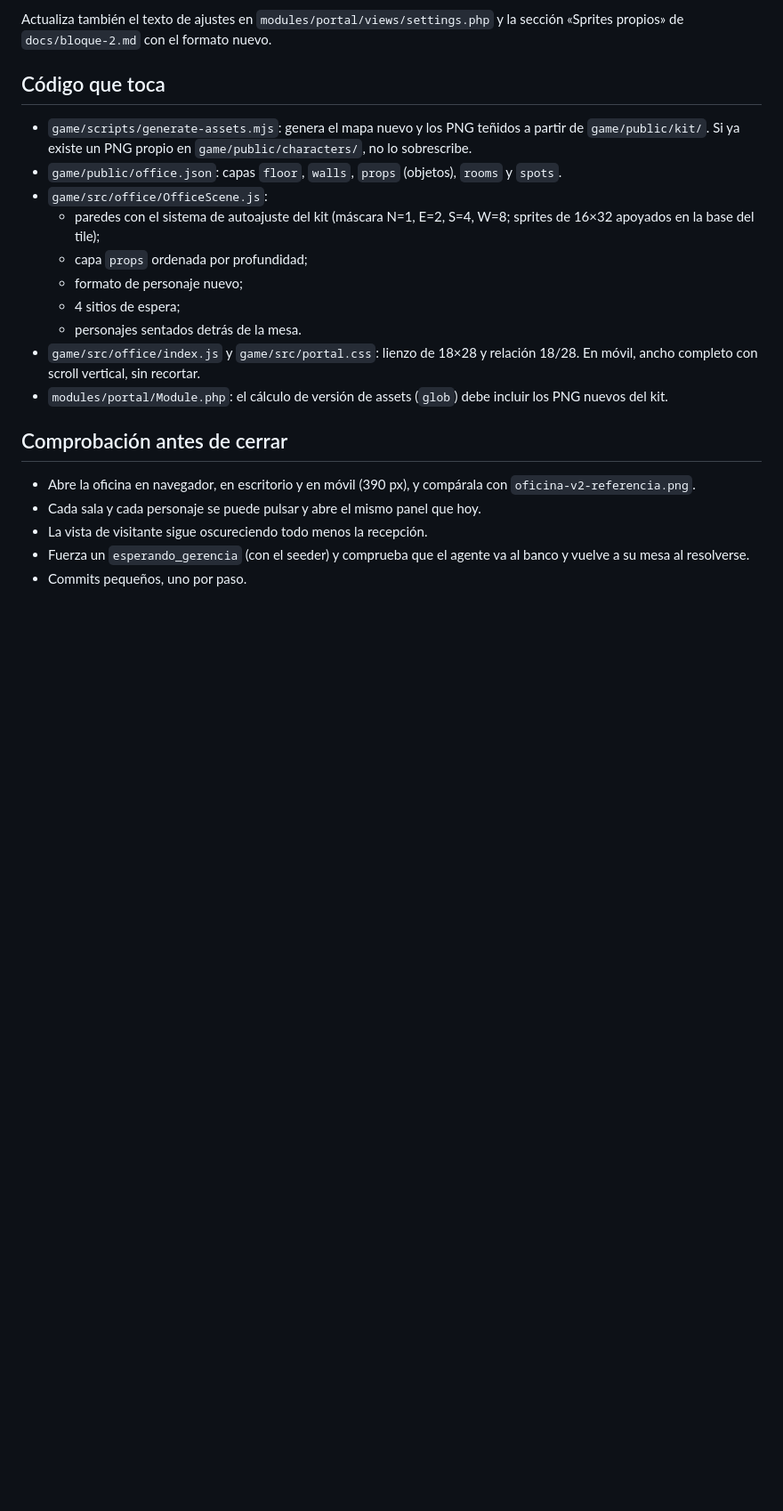
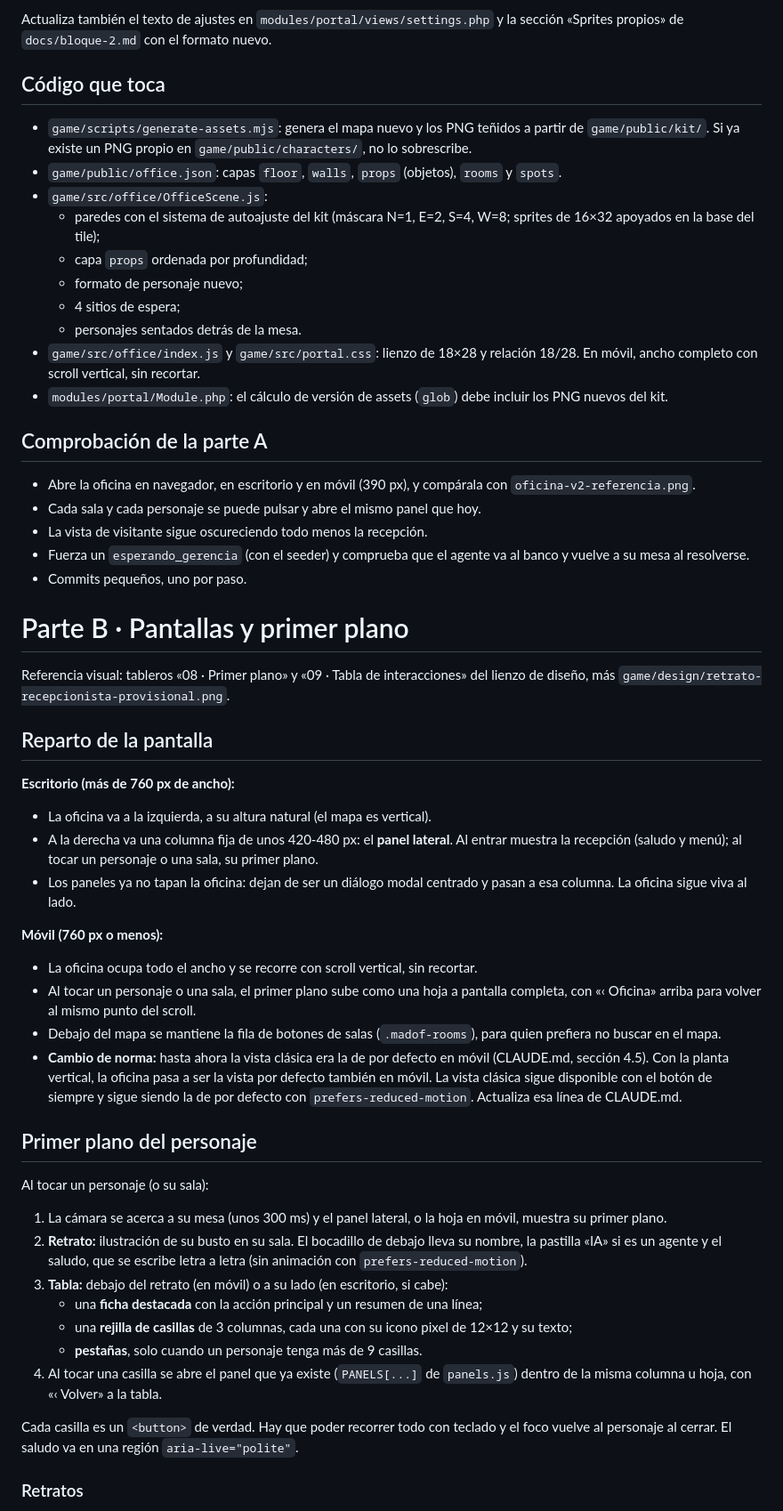
Before and after one commit to jessica-mad/office-mad, a Markdown page: docs/oficina-v2.md, the part around one of its changes. Shown at 89% size. GitHub-like rendering; blank space fills up the shorter version.

```diff
--- a/docs/oficina-v2.md
+++ b/docs/oficina-v2.md
@@ -150,10 +157,43 @@ Actualiza también el texto de ajustes en `modules/portal/views/settings.php` y
 - `game/src/office/index.js` y `game/src/portal.css`: lienzo de 18×28 y relación 18/28. En móvil, ancho completo con scroll vertical, sin recortar.
 - `modules/portal/Module.php`: el cálculo de versión de assets (`glob`) debe incluir los PNG nuevos del kit.
 
-## Comprobación antes de cerrar
+## Comprobación de la parte A
 
 - Abre la oficina en navegador, en escritorio y en móvil (390 px), y compárala con `oficina-v2-referencia.png`.
 - Cada sala y cada personaje se puede pulsar y abre el mismo panel que hoy.
 - La vista de visitante sigue oscureciendo todo menos la recepción.
 - Fuerza un `esperando_gerencia` (con el seeder) y comprueba que el agente va al banco y vuelve a su mesa al resolverse.
 - Commits pequeños, uno por paso.
+
+# Parte B · Pantallas y primer plano
+
+Referencia visual: tableros «08 · Primer plano» y «09 · Tabla de interacciones» del lienzo de diseño, más `game/design/retrato-recepcionista-provisional.png`.
+
+## Reparto de la pantalla
+
+**Escritorio (más de 760 px de ancho):**
+- La oficina va a la izquierda, a su altura natural (el mapa es vertical).
+- A la derecha va una columna fija de unos 420-480 px: el **panel lateral**. Al entrar muestra la recepción (saludo y menú); al tocar un personaje o una sala, su primer plano.
+- Los paneles ya no tapan la oficina: dejan de ser un diálogo modal centrado y pasan a esa columna. La oficina sigue viva al lado.
+
+**Móvil (760 px o menos):**
+- La oficina ocupa todo el ancho y se recorre con scroll vertical, sin recortar.
+- Al tocar un personaje o una sala, el primer plano sube como una hoja a pantalla completa, con «‹ Oficina» arriba para volver al mismo punto del scroll.
+- Debajo del mapa se mantiene la fila de botones de salas (`.madof-rooms`), para quien prefiera no buscar en el mapa.
+- **Cambio de norma:** hasta ahora la vista clásica era la de por defecto en móvil (CLAUDE.md, sección 4.5). Con la planta vertical, la oficina pasa a ser la vista por defecto también en móvil. La vista clásica sigue disponible con el botón de siempre y sigue siendo la de por defecto con `prefers-reduced-motion`. Actualiza esa línea de CLAUDE.md.
+
+## Primer plano del personaje
+
+Al tocar un personaje (o su sala):
+1. La cámara se acerca a su mesa (unos 300 ms) y el panel lateral, o la hoja en móvil, muestra su primer plano.
+2. **Retrato:** ilustración de su busto en su sala. El bocadillo de debajo lleva su nombre, la pastilla «IA» si es un agente y el saludo, que se escribe letra a letra (sin animación con `prefers-reduced-motion`).
+3. **Tabla:** debajo del retrato (en móvil) o a su lado (en escritorio, si cabe):
+   - una **ficha destacada** con la acción principal y un resumen de una línea;
+   - una **rejilla de casillas** de 3 columnas, cada una con su icono pixel de 12×12 y su texto;
+   - **pestañas**, solo cuando un personaje tenga más de 9 casillas.
+4. Al tocar una casilla se abre el panel que ya existe (`PANELS[...]` de `panels.js`) dentro de la misma columna u hoja, con «‹ Volver» a la tabla.
+
+Cada casilla es un `<button>` de verdad. Hay que poder recorrer todo con teclado y el foco vuelve al personaje al cerrar. El saludo va en una región `aria-live="polite"`.
+
+### Retratos
+
```
Also changed, not shown: other parts of docs/oficina-v2.md (+46 -1 lines).
